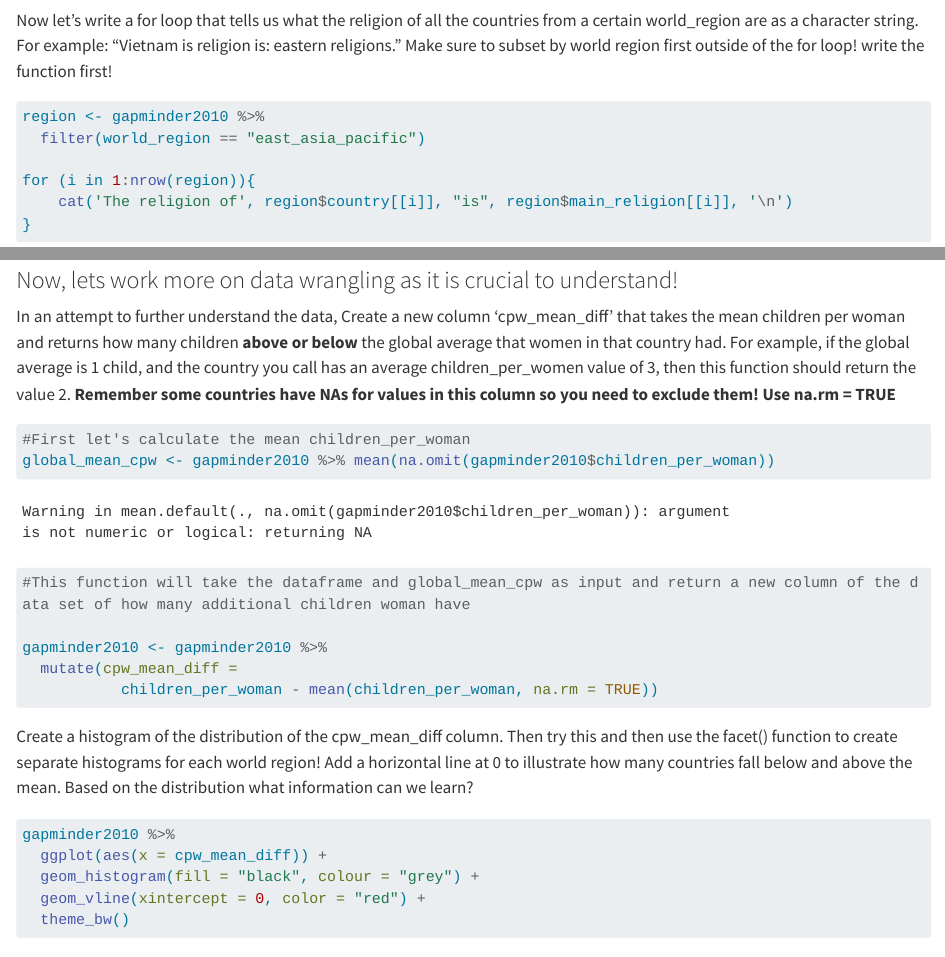
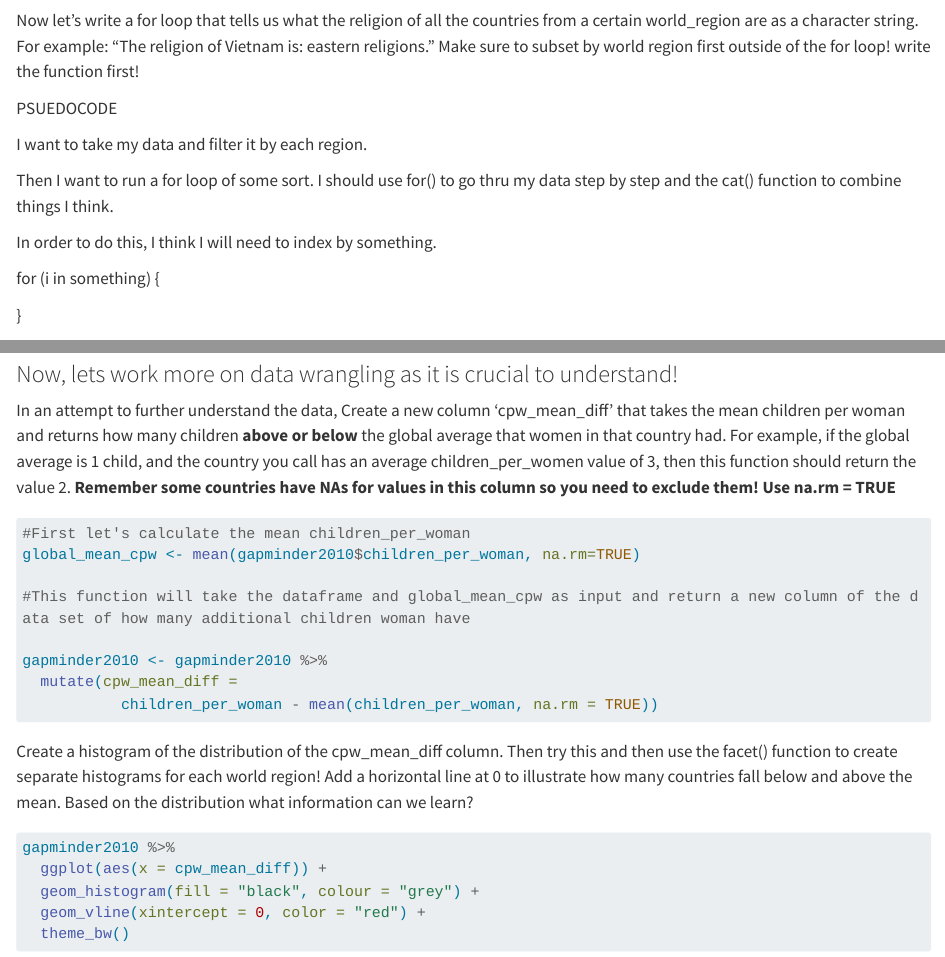
Before and after one commit to BIOS-538/class-worksheets, a Quarto document (scripts/Review_Session_Solutions.qmd): the page in a window 1100 px wide, from 3980 px down before the commit and from 3090 px down after it, so that both start at the same text, and a second part further down, joined at a grey line. Rendered offline with R 4.5, knitr and Pandoc in place of Quarto, with nearby package versions; some code elsewhere in the file could not run offline; long lines of code are wrapped; the gapminder table comes from the copy in Python's plotly package.

Commit message:
changes made during review session

````diff
--- a/scripts/Review_Session_Solutions.qmd
+++ b/scripts/Review_Session_Solutions.qmd
@@ -94,7 +96,19 @@ p2 + labs(x = "Child Mortality",
   theme_bw()
 ```
 
-Now let's write a for loop that tells us what the religion of all the countries from a certain world_region are as a character string. For example: "Vietnam is religion is: eastern religions." Make sure to subset by world region first outside of the for loop! write the function first!
+Now let's write a for loop that tells us what the religion of all the countries from a certain world_region are as a character string. For example: "The religion of Vietnam is: eastern religions." Make sure to subset by world region first outside of the for loop! write the function first!
+
+PSUEDOCODE
+
+I want to take my data and filter it by each region.
+
+Then I want to run a for loop of some sort. I should use for() to go thru my data step by step and the cat() function to combine things I think.
+
+In order to do this, I think I will need to index by something.
+
+for (i in something) {
+
+}
 
 ```{r}
 region <- gapminder2010 %>%
@@ -126,7 +143,7 @@ In an attempt to further understand the data, Create a new column 'cpw_mean_diff
 
 ```{r function for information about countries}
 #First let's calculate the mean children_per_woman
-global_mean_cpw <- gapminder2010 %>% mean(na.omit(gapminder2010$children_per_woman))
+global_mean_cpw <- mean(gapminder2010$children_per_woman, na.rm=TRUE)
 
 #This function will take the dataframe and global_mean_cpw as input and return a new column of the data set of how many additional children woman have
 
````
Also changed, not shown: scripts/Review_Session_Solutions.qmd (11 more changed lines).
